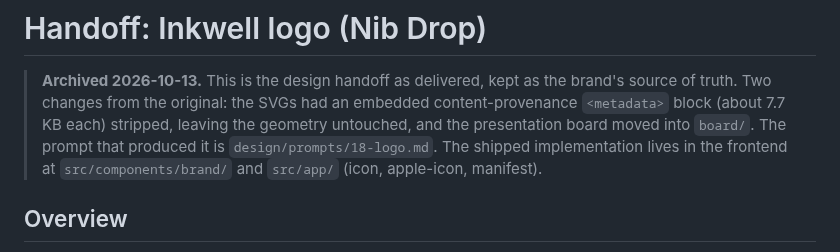
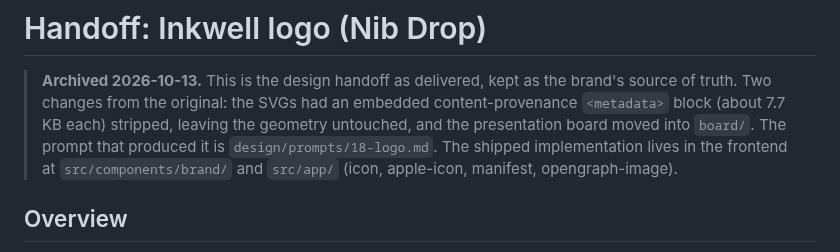
Before and after one commit to inkwell-dev/spec.inkwell.ai, a Markdown page: design/brand/README.md, the part around the change. GitHub-like rendering.

```diff
--- a/design/brand/README.md
+++ b/design/brand/README.md
@@ -6,7 +6,7 @@
 > geometry untouched, and the presentation board moved into `board/`. The prompt
 > that produced it is `design/prompts/18-logo.md`. The shipped implementation lives
 > in the frontend at `src/components/brand/` and `src/app/` (icon, apple-icon,
-> manifest).
+> manifest, opengraph-image).
 
 ## Overview
 Brand identity for Inkwell, an AI-powered writing marketplace. The chosen direction, **Nib Drop**, is a single ink drop whose lower point splits into a pen nib (a vertical slit ending in a round breather hole). It stands for the moment writing starts, held by the writer. The mark is one flat shape in one color.
```
Also changed, not shown: 9-design.md (+7 -0 lines).
